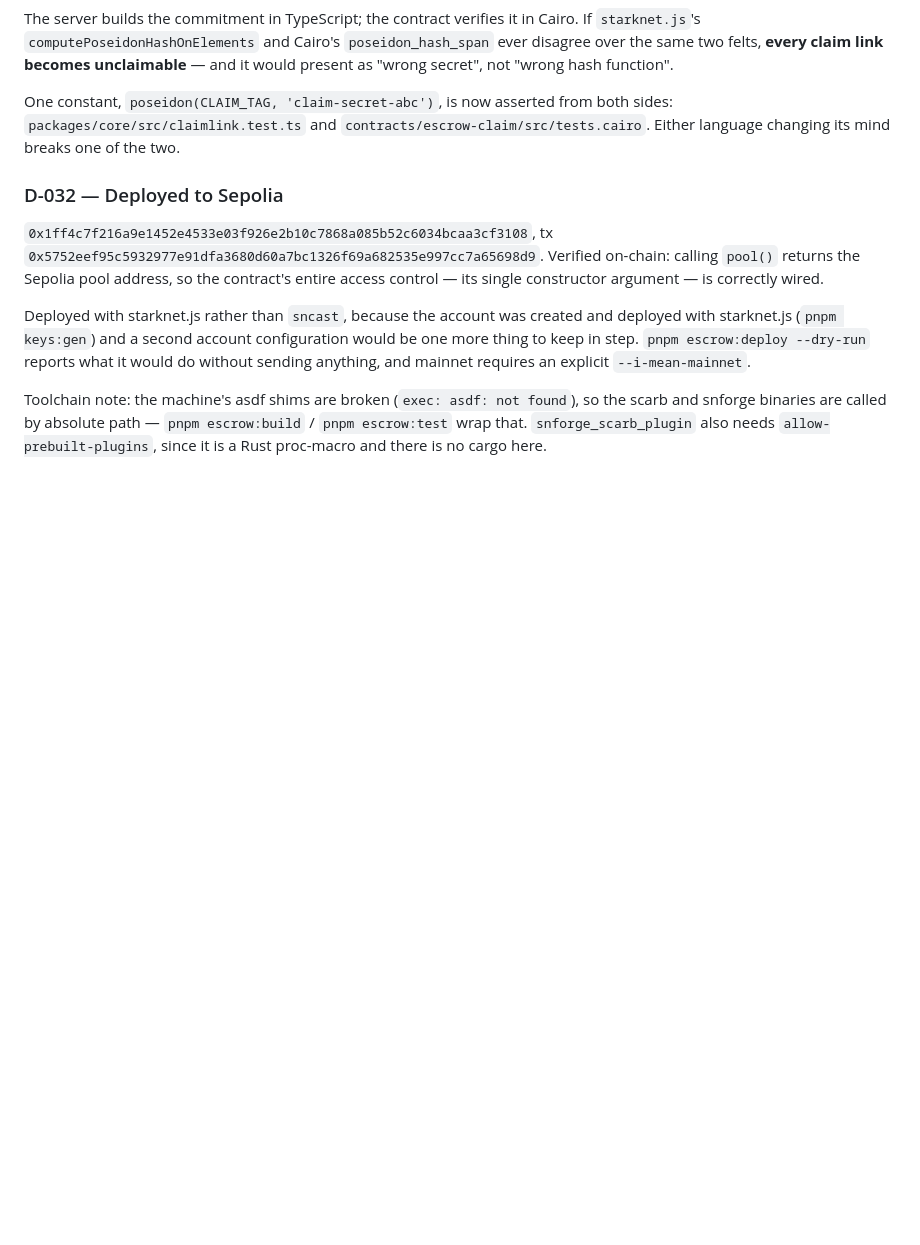
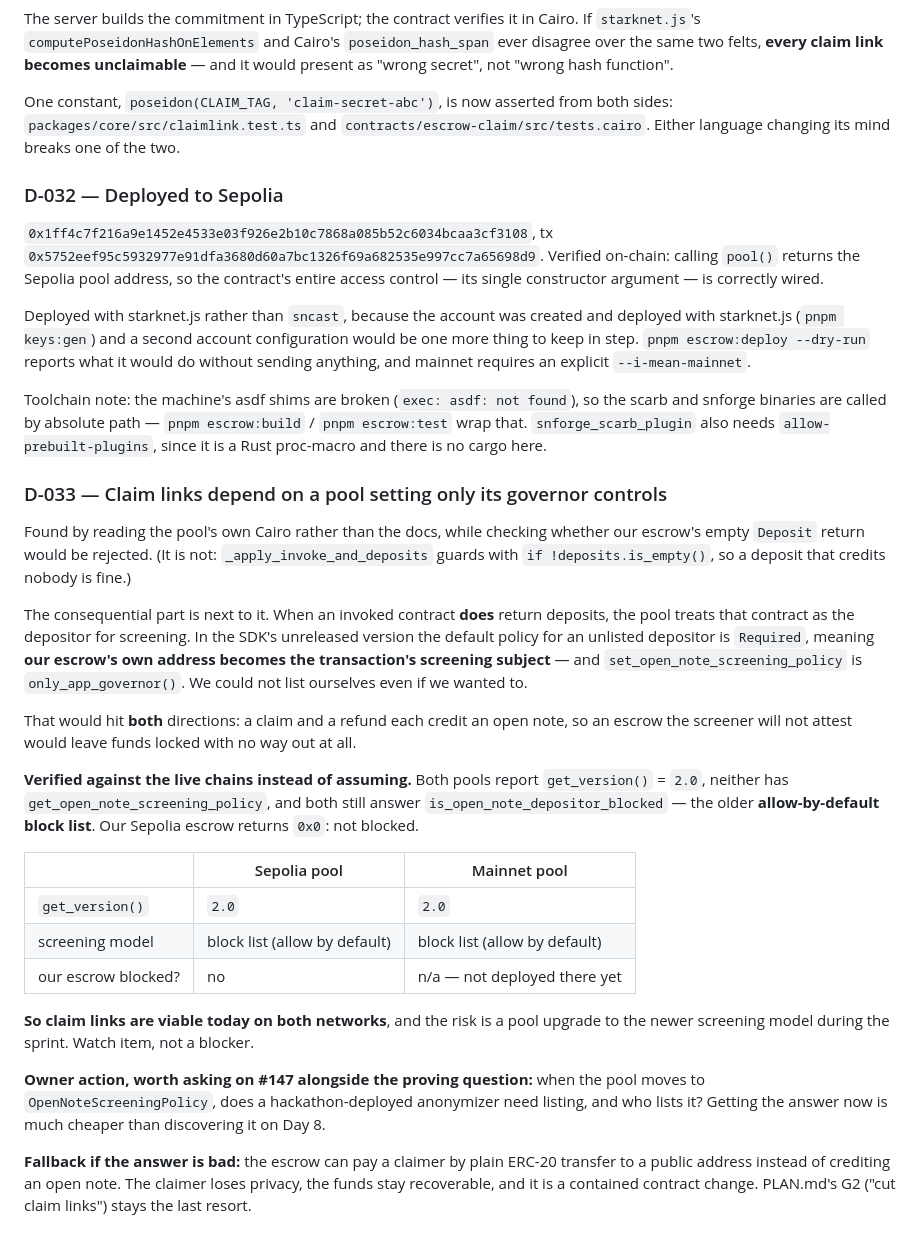
Before and after one commit to ahmetenesdur/kese, a Markdown page: docs/decisions.md, the part around the change. Drawn GitHub-style; blank space fills up the shorter version.

Commit message:
docs: claim links hinge on a pool setting only its governor controls
Found by reading the pool's Cairo while checking whether our escrow's empty
Deposit return would be rejected. It is not — _apply_invoke_and_deposits guards
with `if !deposits.is_empty()`, so a deposit crediting nobody is fine.

The consequential part sits next to it. When an invoked contract does return
deposits, the pool treats that contract as the depositor for screening, and in the
SDK's unreleased version an unlisted depositor defaults to Required — making our
escrow's own address the transaction's screening subject. set_open_note_screening_policy
is only_app_governor(), so we could not list ourselves. It would hit both
directions: claim and refund each credit an open note, so an escrow the screener
will not attest leaves funds locked with no way out.

Verified against the live chains rather than assumed. Both pools report version
2.0, neither has get_open_note_screening_policy, and both still answer
is_open_note_depositor_blocked — the older allow-by-default block list. Our
Sepolia escrow is not blocked. Claim links are viable today on both networks; the
risk is a pool upgrade mid-sprint.

Owner action for #147: when the pool moves to OpenNoteScreeningPolicy, does a
hackathon-deployed anonymizer need listing, and who lists it? Cheaper to ask now
than to find out on Day 8. Softer fallback recorded before cutting the feature:
pay the claimer by plain ERC-20 transfer instead of an open note — privacy lost,
funds recoverable.

See docs/decisions.md D-033.

Co-Authored-By: Claude Opus 5 <noreply@anthropic.com>

```diff
--- a/docs/decisions.md
+++ b/docs/decisions.md
@@ -565,3 +565,40 @@ Toolchain note: the machine's asdf shims are broken (`exec: asdf: not found`), s
 snforge binaries are called by absolute path — `pnpm escrow:build` / `pnpm escrow:test` wrap that.
 `snforge_scarb_plugin` also needs `allow-prebuilt-plugins`, since it is a Rust proc-macro and there
 is no cargo here.
+
+### D-033 — Claim links depend on a pool setting only its governor controls
+
+Found by reading the pool's own Cairo rather than the docs, while checking whether our escrow's
+empty `Deposit` return would be rejected. (It is not: `_apply_invoke_and_deposits` guards with
+`if !deposits.is_empty()`, so a deposit that credits nobody is fine.)
+
+The consequential part is next to it. When an invoked contract **does** return deposits, the pool
+treats that contract as the depositor for screening. In the SDK's unreleased version the default
+policy for an unlisted depositor is `Required`, meaning **our escrow's own address becomes the
+transaction's screening subject** — and `set_open_note_screening_policy` is `only_app_governor()`.
+We could not list ourselves even if we wanted to.
+
+That would hit **both** directions: a claim and a refund each credit an open note, so an escrow the
+screener will not attest would leave funds locked with no way out at all.
+
+**Verified against the live chains instead of assuming.** Both pools report `get_version()` = `2.0`,
+neither has `get_open_note_screening_policy`, and both still answer
+`is_open_note_depositor_blocked` — the older **allow-by-default block list**. Our Sepolia escrow
+returns `0x0`: not blocked.
+
+| | Sepolia pool | Mainnet pool |
+|---|---|---|
+| `get_version()` | `2.0` | `2.0` |
+| screening model | block list (allow by default) | block list (allow by default) |
+| our escrow blocked? | no | n/a — not deployed there yet |
+
+**So claim links are viable today on both networks**, and the risk is a pool upgrade to the newer
+screening model during the sprint. Watch item, not a blocker.
+
+**Owner action, worth asking on #147 alongside the proving question:** when the pool moves to
+`OpenNoteScreeningPolicy`, does a hackathon-deployed anonymizer need listing, and who lists it?
+Getting the answer now is much cheaper than discovering it on Day 8.
+
+**Fallback if the answer is bad:** the escrow can pay a claimer by plain ERC-20 transfer to a public
+address instead of crediting an open note. The claimer loses privacy, the funds stay recoverable,
+and it is a contained contract change. PLAN.md's G2 ("cut claim links") stays the last resort.
```
Also changed, not shown: PLAN.md (+2 -1 lines).
